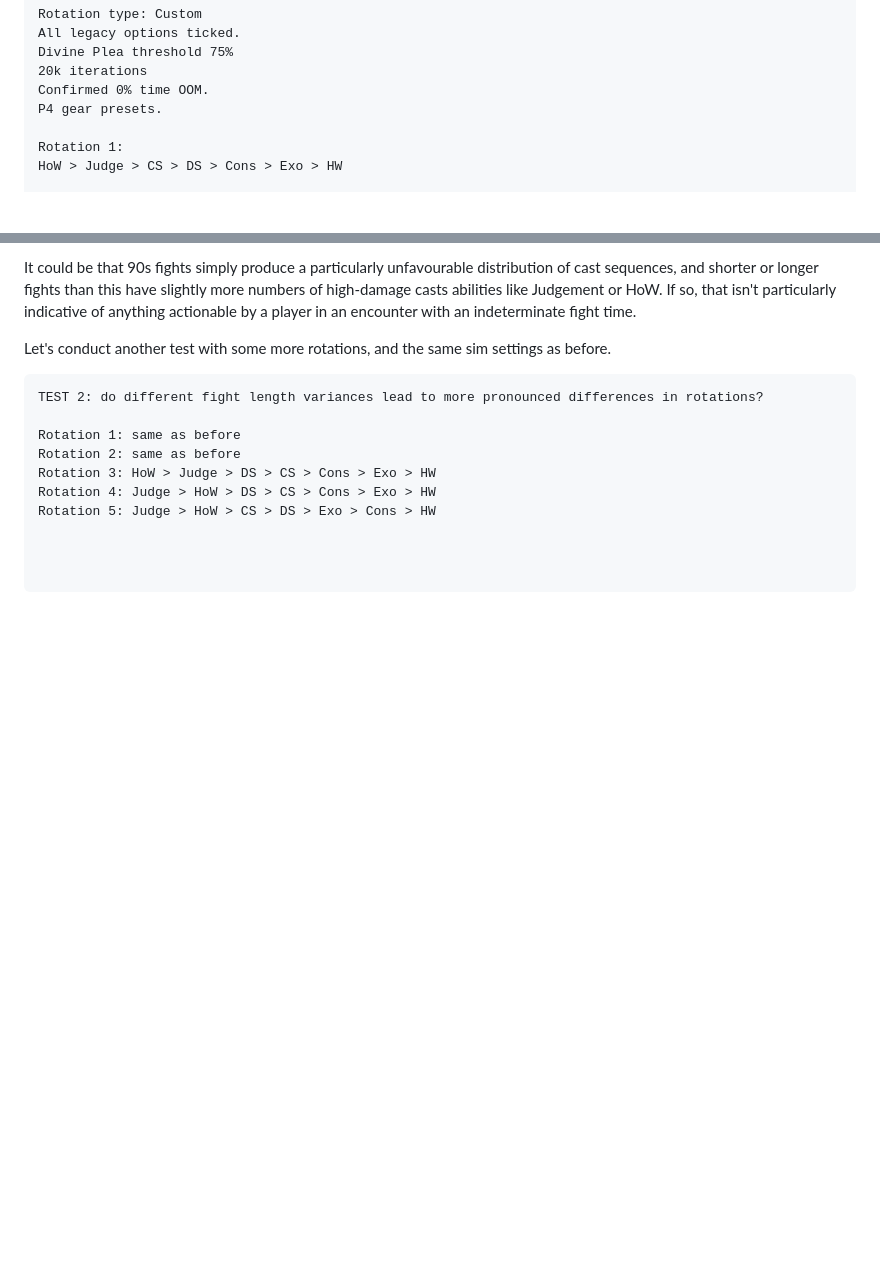
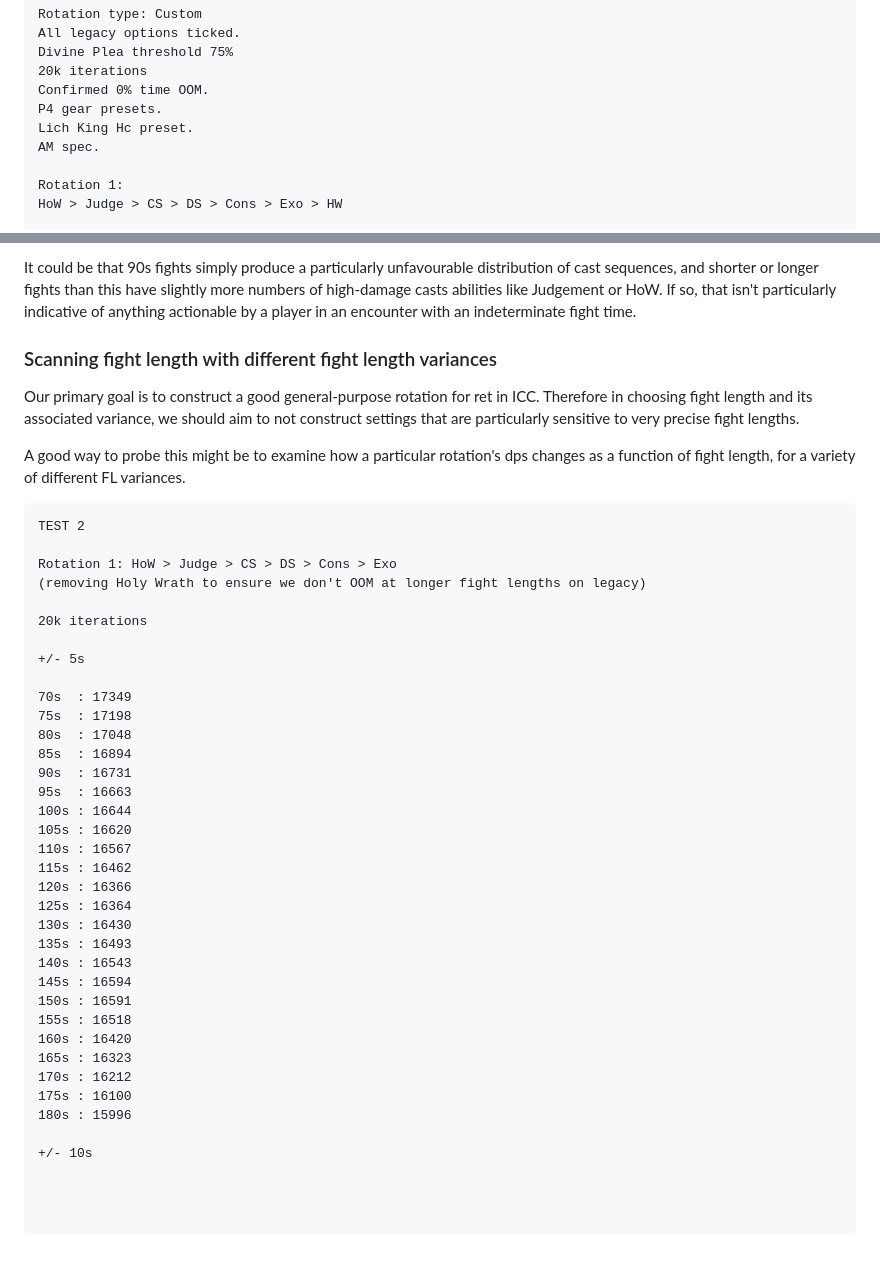
Before and after one commit to hypernormalisation/zeal, a Markdown page: ret_apls_icc.md, 2 parts joined by grey strips. Rendered like a GitHub page; blank space fills up the shorter version.

````diff
--- a/ret_apls_icc.md
+++ b/ret_apls_icc.md
@@ -46,6 +46,8 @@ Divine Plea threshold 75%
 20k iterations
 Confirmed 0% time OOM.
 P4 gear presets.
+Lich King Hc preset.
+AM spec.
 
 Rotation 1:
 HoW > Judge > CS > DS > Cons > Exo > HW
@@ -71,16 +73,48 @@ What is the explanation for this?
 
 It could be that 90s fights simply produce a particularly unfavourable distribution of cast sequences, and shorter or longer fights than this have slightly more numbers of high-damage casts abilities like Judgement or HoW. If so, that isn't particularly indicative of anything actionable by a player in an encounter with an indeterminate fight time.
 
-Let's conduct another test with some more rotations, and the same sim settings as before.
+### Scanning fight length with different fight length variances
+
+Our primary goal is to construct a good general-purpose rotation for ret in ICC.
+Therefore in choosing fight length and its associated variance, we should aim to not construct settings that are particularly sensitive to very precise fight lengths.
+
+A good way to probe this might be to examine how a particular rotation's dps changes as a function of fight length, for a variety of different FL variances.
 
 ```
-TEST 2: do different fight length variances lead to more pronounced differences in rotations?
+TEST 2
 
-Rotation 1: same as before
-Rotation 2: same as before
-Rotation 3: HoW > Judge > DS > CS > Cons > Exo > HW
-Rotation 4: Judge > HoW > DS > CS > Cons > Exo > HW
-Rotation 5: Judge > HoW > CS > DS > Exo > Cons > HW
+Rotation 1: HoW > Judge > CS > DS > Cons > Exo
+(removing Holy Wrath to ensure we don't OOM at longer fight lengths on legacy)
+
+20k iterations
+
++/- 5s
+
+70s  : 17349
+75s  : 17198
+80s  : 17048
+85s  : 16894
+90s  : 16731
+95s  : 16663
+100s : 16644
+105s : 16620
+110s : 16567
+115s : 16462
+120s : 16366
+125s : 16364
+130s : 16430
+135s : 16493
+140s : 16543
+145s : 16594
+150s : 16591
+155s : 16518
+160s : 16420
+165s : 16323
+170s : 16212
+175s : 16100
+180s : 15996
+
++/- 10s
 
 
 
````
